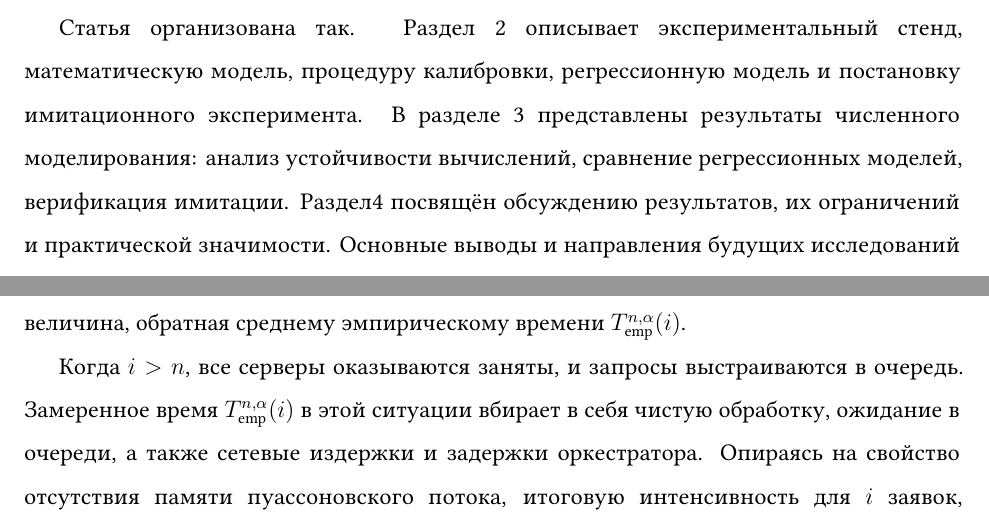
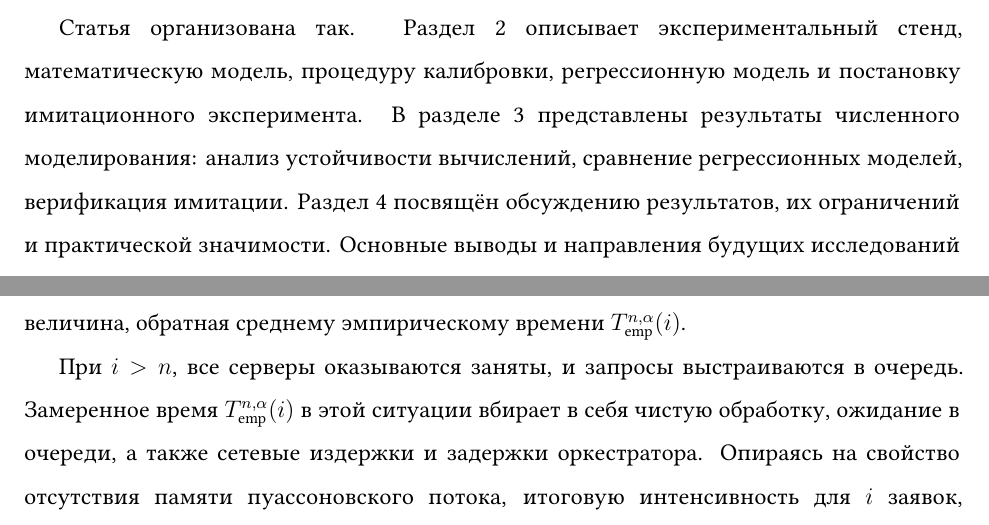
Before and after one commit to MikelMelnichuk/cpu_io_analytics, a LaTeX paper (latex/Melnichuk_simulation_and_anlysis_RUS.tex): two parts of pages 4 and 7 of 20, joined at a grey line, cut so that both start at the same text. Compiled offline with pdfLaTeX.

Commit message:
Go over untill line 147

```diff
--- a/latex/Melnichuk_simulation_and_anlysis_RUS.tex
+++ b/latex/Melnichuk_simulation_and_anlysis_RUS.tex
@@ -66,7 +66,7 @@ Kubernetes в последние годы стал фактическим ста
 
 Новизна исследования заключается в следующем. (1) Разработана аналитическая модель с интенсивностью обслуживания, зависящей от числа контейнеров, доли вычислительных запросов и текущего числа заявок. (2) Предложен метод калибровки этой интенсивности по эмпирическим данным, позволяющий учесть все накладные расходы Kubernetes. (3)  Построена регрессионная модель для предсказания интенсивности, и продемонстрировано её преимущество перед классическим подходом без учёта состояния системы. И наконец, (4) разработана и верифицирована имитационная модель, подтверждающая корректность аналитического решения.
 
-Статья организована так. Раздел 2 описывает экспериментальный стенд, математическую модель, процедуру калибровки, регрессионную модель и постановку имитационного эксперимента. В разделе 3 представлены результаты численного моделирования: анализ устойчивости вычислений, сравнение регрессионных моделей, верификация имитации. Раздел4 посвящён обсуждению результатов, их ограничений и практической значимости. Основные выводы и направления будущих исследований собраны в разделе 5.
+Статья организована так. Раздел 2 описывает экспериментальный стенд, математическую модель, процедуру калибровки, регрессионную модель и постановку имитационного эксперимента. В разделе 3 представлены результаты численного моделирования: анализ устойчивости вычислений, сравнение регрессионных моделей, верификация имитации. Раздел 4 посвящён обсуждению результатов, их ограничений и практической значимости. Основные выводы и направления будущих исследований собраны в разделе 5.
 
 % ==================================================================================================
 % 2. MATERIALS AND METHODS
@@ -141,7 +141,7 @@ Kubernetes в последние годы стал фактическим ста
 
 При $i \le n$ число заявок не превышает количества серверов. Очередь в таком случае не возникает: запрос сразу попадает на свободный узел. Значит, эффективный $\mu$ есть величина, обратная среднему эмпирическому времени $T_{\text{emp}}^{n, \alpha}(i)$.
 
-Когда $i > n$, все серверы оказываются заняты, и запросы выстраиваются в очередь. Замеренное время $T_{\text{emp}}^{n, \alpha}(i)$ в этой ситуации вбирает в себя чистую обработку, ожидание в очереди, а также сетевые издержки и задержки оркестратора. Опираясь на свойство отсутствия памяти пуассоновского потока, итоговую интенсивность для $i$ заявок, параллельно обрабатываемых на $n$ серверах, мы выражаем как $i / (n \cdot T_{\text{emp}}^{n, \alpha}(i))$.
+При $i > n$, все серверы оказываются заняты, и запросы выстраиваются в очередь. Замеренное время $T_{\text{emp}}^{n, \alpha}(i)$ в этой ситуации вбирает в себя чистую обработку, ожидание в очереди, а также сетевые издержки и задержки оркестратора. Опираясь на свойство отсутствия памяти пуассоновского потока, итоговую интенсивность для $i$ заявок, параллельно обрабатываемых на $n$ серверах, мы выражаем как $i / (n \cdot T_{\text{emp}}^{n, \alpha}(i))$.
 
 Функция интенсивности обслуживания $\mu(n, \alpha, i)$ в дальнейшем используется в качестве параметра пуассоновского процесса, управляющего временами обслуживания. Поскольку обновлённая интенсивность обслуживания выводится непосредственно из эмпирических измерений общего времени обслуживания, предложенный подход учитывает все непредсказуемые накладные расходы, имеющие место в реальной системе Kubernetes а также специфическое влияние смешанной нагрузки, определяемой параметром $\alpha$.
 
```
